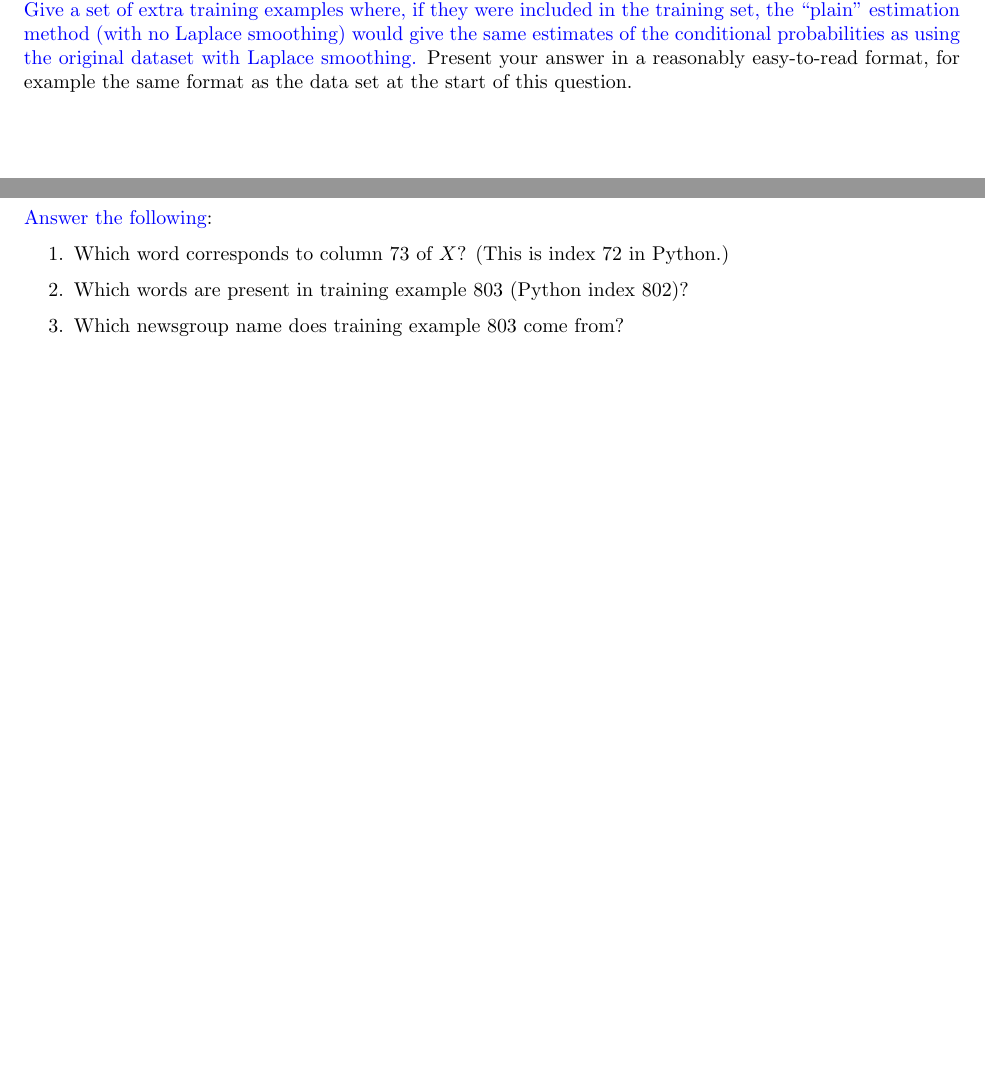
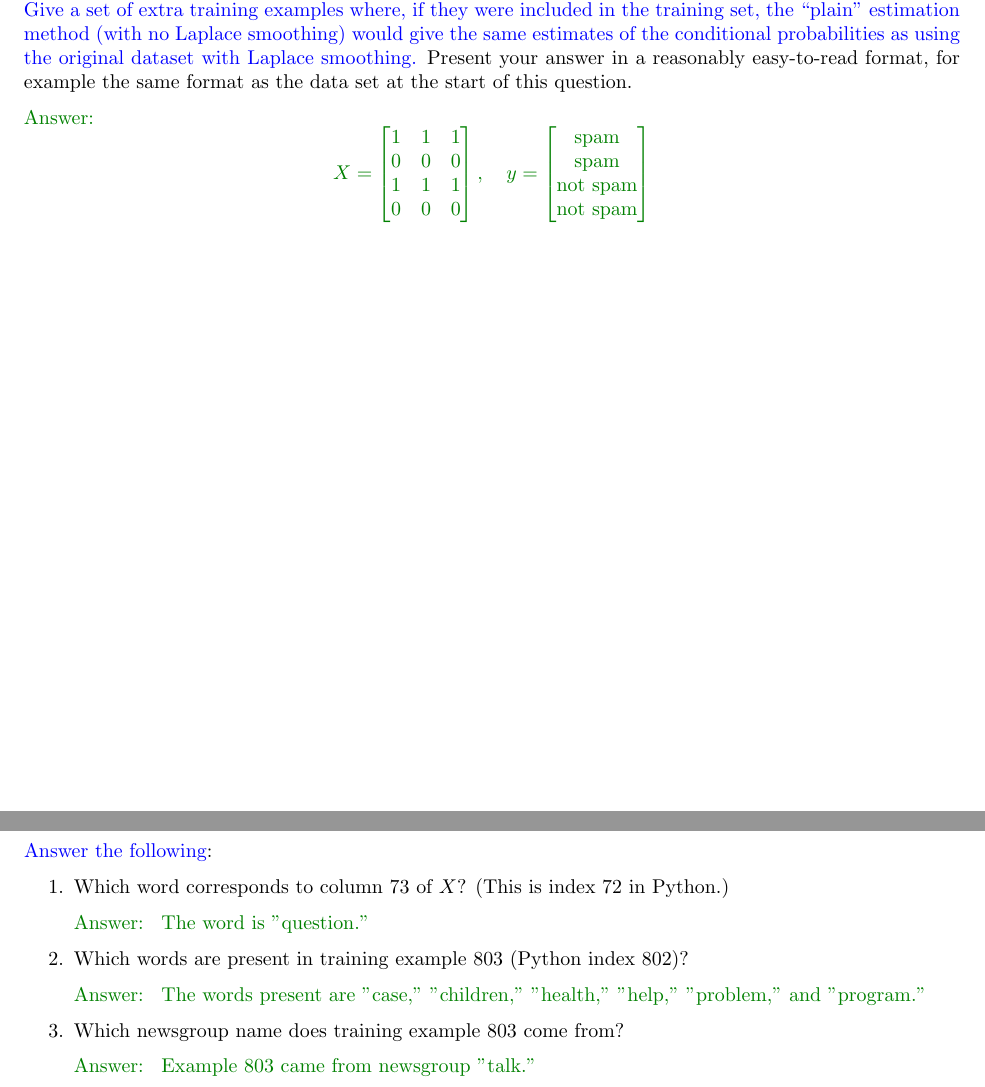
Before and after one commit to ashw-n/CAP-4611, a LaTeX document (a2/a2.tex): two parts of pages 7 and 8 of 16, joined at a grey line, cut so that both start at the same text, the shorter picture padded with empty space. Compiled offline with pdfLaTeX.

Commit message:
Finish til 3.3

```diff
--- a/a2/a2.tex
+++ b/a2/a2.tex
@@ -304,9 +304,24 @@
 
     One way to think of Laplace smoothing is that you're augmenting the training set with extra counts. Consider the estimates of the conditional probabilities in this dataset when we use Laplace smoothing (with $\beta = 1$).
     \ask{Give a set of extra training examples where, if they were included in the training set, the ``plain'' estimation method (with no Laplace smoothing) would give the same estimates of the conditional probabilities as using the original dataset with Laplace smoothing.}
-    Present your answer in a reasonably easy-to-read format, for example the same format as the data set at the start of this question.
+        Present your answer in a reasonably easy-to-read format, for example the same format as the data set at the start of this question.
 
-    %
+    \begin{answer}
+        \[
+            X = \begin{bmatrix}
+                1 & 1 & 1\\
+                0 & 0 & 0\\
+                1 & 1 & 1\\
+                0 & 0 & 0
+            \end{bmatrix},
+            \quad y = \begin{bmatrix}
+                \text{spam}\\
+                \text{spam}\\
+                \text{not spam}\\
+                \text{not spam}
+            \end{bmatrix}
+        \]
+    \end{answer}
 
     \clearpage
     \subsection{Exploring Bag-of-Words \pts{2}}
@@ -322,11 +337,23 @@
     \ask{Answer the following}:
     \begin{enumerate}
         \item Which word corresponds to column 73 of $X$? (This is index 72 in Python.)
-        %
+
+        \begin{answer}
+            The word is "question."
+        \end{answer}
+
         \item Which words are present in training example 803 (Python index 802)?
-        %
+
+        \begin{answer}
+            The words present are "case," "children," "health," "help," "problem," and "program."
+        \end{answer}
+
         \item Which newsgroup name does training example 803 come from?
-        %
+
+        \begin{answer}
+            Example 803 came from newsgroup "talk."
+        \end{answer}
+
     \end{enumerate}
 
     \clearpage
```
Also changed, not shown: a2/code/main.py (+7 -2 lines), a2/a2.pdf, 3 other files.
